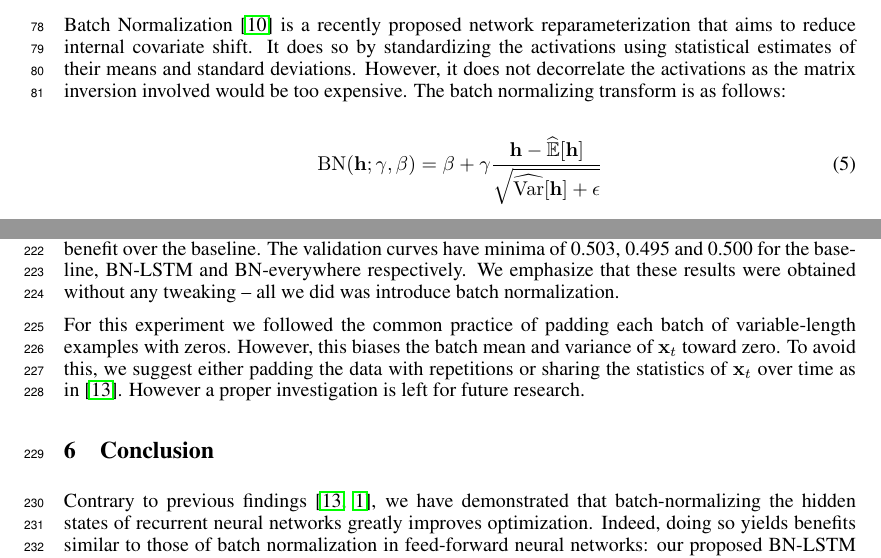
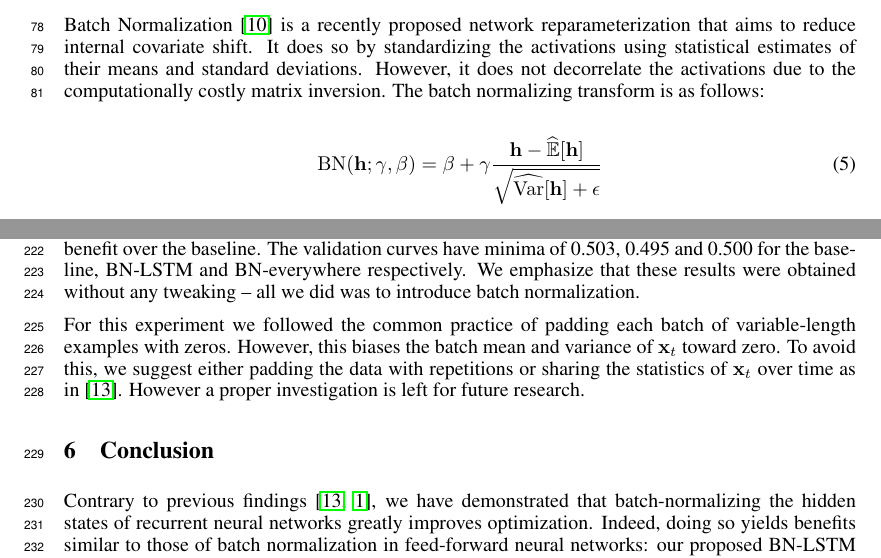
Before and after one commit to cooijmanstim/recurrent-batch-normalization, a LaTeX paper (paper/index.tex): two parts of pages 3 and 8 of 9, joined at a grey line, cut so that both start at the same text. Compiled offline with pdfLaTeX.

Commit message:
stay on 9 pages

```diff
--- a/paper/index.tex
+++ b/paper/index.tex
@@ -182,7 +182,7 @@ where changing the parameters of a layer affects the distribution of the inputs
 
 Batch Normalization~\cite{batchnorm} is a recently proposed network reparameterization that aims to reduce internal covariate shift.
 It does so by standardizing the activations using statistical estimates of their means and standard deviations.
-However, it does not decorrelate the activations as the matrix inversion involved would be too expensive.
+However, it does not decorrelate the activations due to the computationally costly matrix inversion.
 The batch normalizing transform is as follows:
 
 \begin{align}
@@ -536,7 +536,7 @@ BN-LSTM trains dramatically faster than the LSTM baseline.
 BN-everywhere in turn shows a significant improvement over BN-LSTM.
 In addition, both BN-LSTM and BN-everywhere show a generalization benefit over the baseline.
 The validation curves have minima of 0.503, 0.495 and 0.500 for the baseline, BN-LSTM and BN-everywhere respectively.
-We emphasize that these results were obtained without any tweaking -- all we did was introduce batch normalization.
+We emphasize that these results were obtained without any tweaking -- all we did was to introduce batch normalization.
 
 For this experiment we followed the common practice of padding each batch of variable-length examples with zeros.
 However, this biases the batch mean and variance of $\vect{x}_t$ toward zero.
```
Also changed, not shown: paper/index.tex (4 more changed lines).
